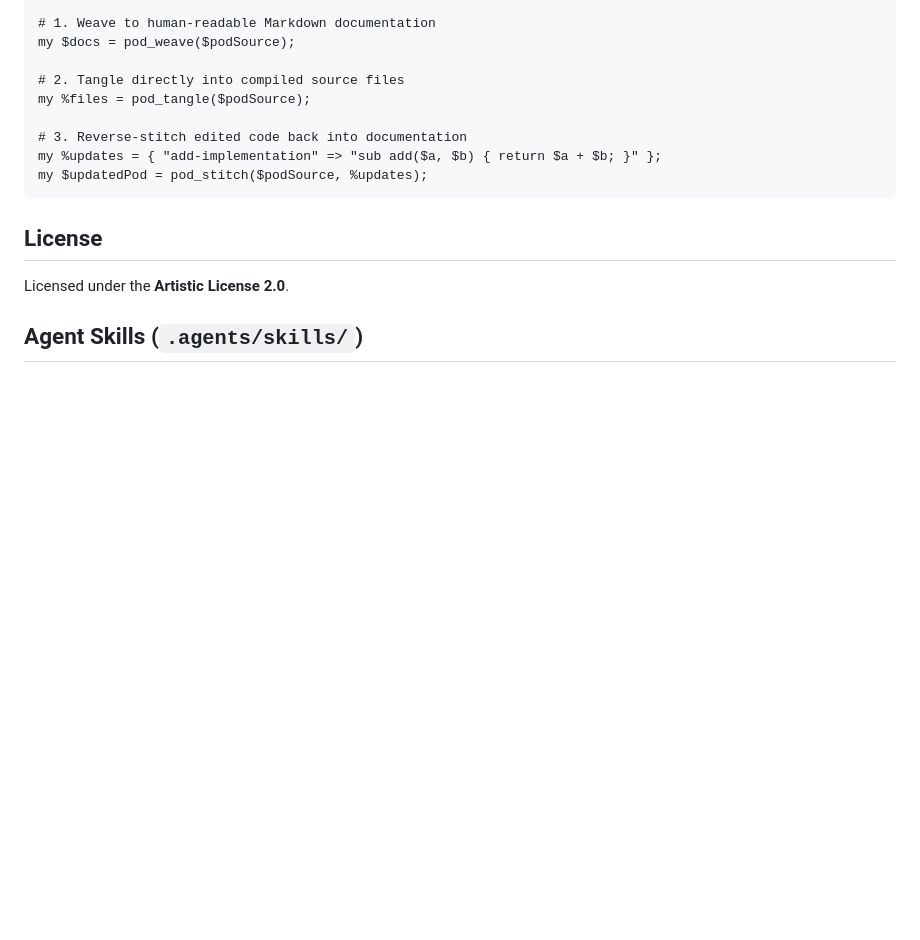
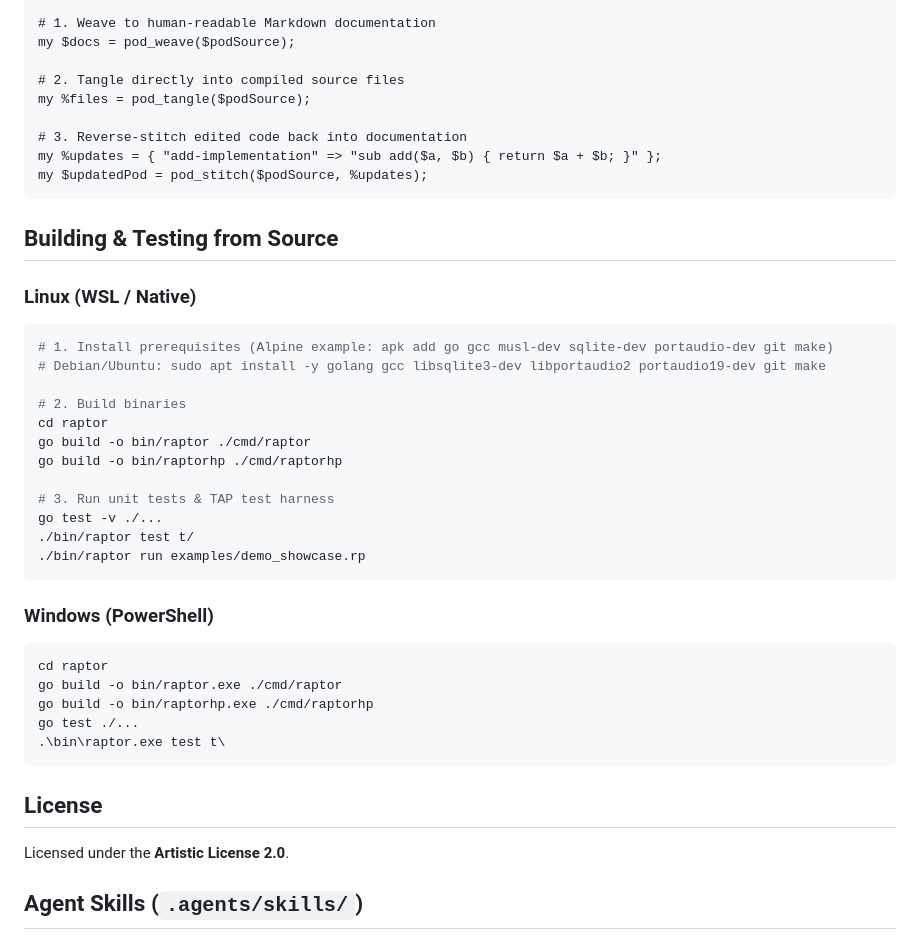
Before and after one commit to xyzzyapps/raptor, a Markdown page: README.md, the part around the change. Drawn GitHub-style; blank space fills up the shorter version.

Commit message:
docs: add comprehensive Linux and WSL build & test guide to READMEs

````diff
--- a/README.md
+++ b/README.md
@@ -194,6 +194,33 @@ my %updates = { "add-implementation" => "sub add($a, $b) { return $a + $b; }" };
 my $updatedPod = pod_stitch($podSource, %updates);
 ```
 
+## Building & Testing from Source
+
+### Linux (WSL / Native)
+```bash
+# 1. Install prerequisites (Alpine example: apk add go gcc musl-dev sqlite-dev portaudio-dev git make)
+# Debian/Ubuntu: sudo apt install -y golang gcc libsqlite3-dev libportaudio2 portaudio19-dev git make
+
+# 2. Build binaries
+cd raptor
+go build -o bin/raptor ./cmd/raptor
+go build -o bin/raptorhp ./cmd/raptorhp
+
+# 3. Run unit tests & TAP test harness
+go test -v ./...
+./bin/raptor test t/
+./bin/raptor run examples/demo_showcase.rp
+```
+
+### Windows (PowerShell)
+```powershell
+cd raptor
+go build -o bin/raptor.exe ./cmd/raptor
+go build -o bin/raptorhp.exe ./cmd/raptorhp
+go test ./...
+.\bin\raptor.exe test t\
+```
+
 ## License
 
 Licensed under the **Artistic License 2.0**.
````
Also changed, not shown: raptor/README.md (+67 -34 lines).
